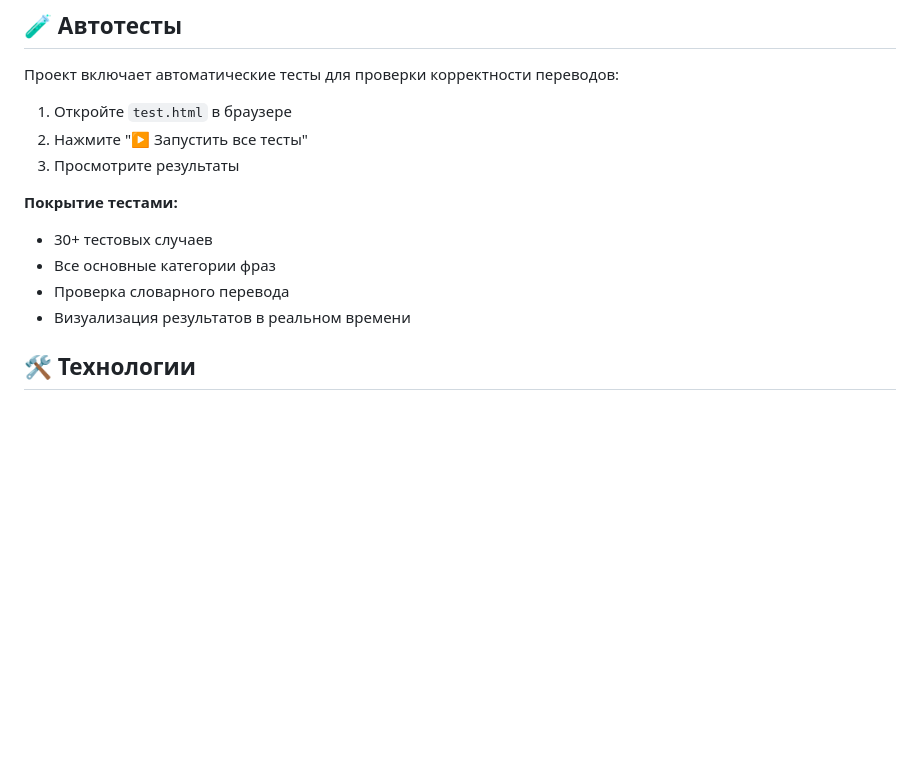
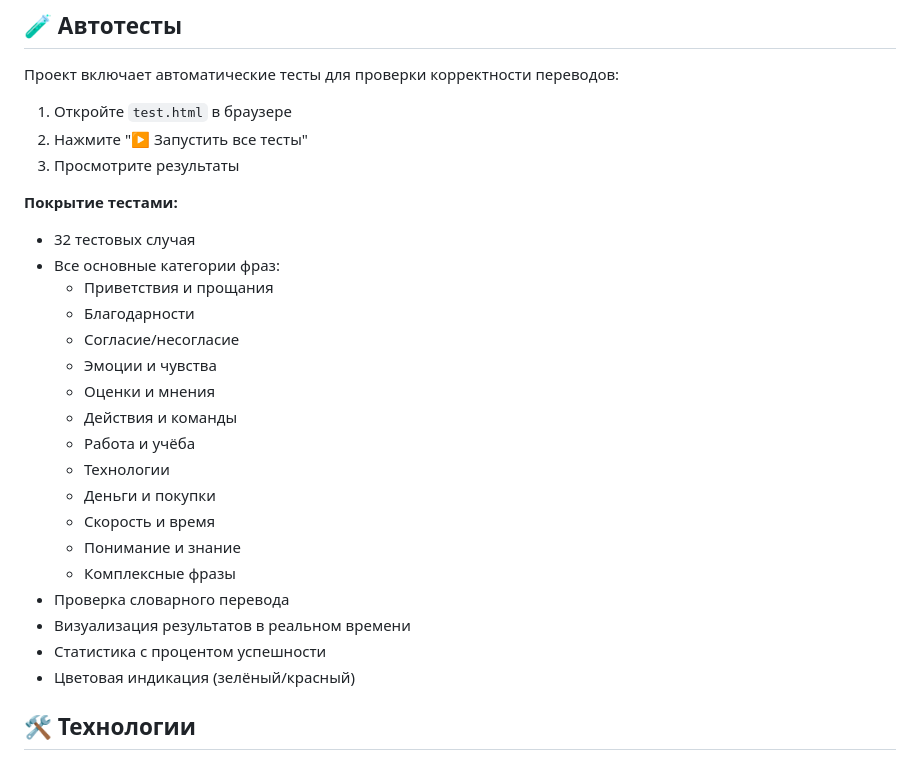
Before and after one commit to makarosha182/translator, a Markdown page: README.md, the part around the change. Rendered like a GitHub page; blank space fills up the shorter version.

Commit message:
Улучшена документация автотестов в README

```diff
--- a/README.md
+++ b/README.md
@@ -49,10 +49,24 @@
 3. Просмотрите результаты
 
 **Покрытие тестами:**
-- 30+ тестовых случаев
-- Все основные категории фраз
+- 32 тестовых случая
+- Все основные категории фраз:
+  - Приветствия и прощания
+  - Благодарности
+  - Согласие/несогласие
+  - Эмоции и чувства
+  - Оценки и мнения
+  - Действия и команды
+  - Работа и учёба
+  - Технологии
+  - Деньги и покупки
+  - Скорость и время
+  - Понимание и знание
+  - Комплексные фразы
 - Проверка словарного перевода
 - Визуализация результатов в реальном времени
+- Статистика с процентом успешности
+- Цветовая индикация (зелёный/красный)
 
 ## 🛠 Технологии
 
```
